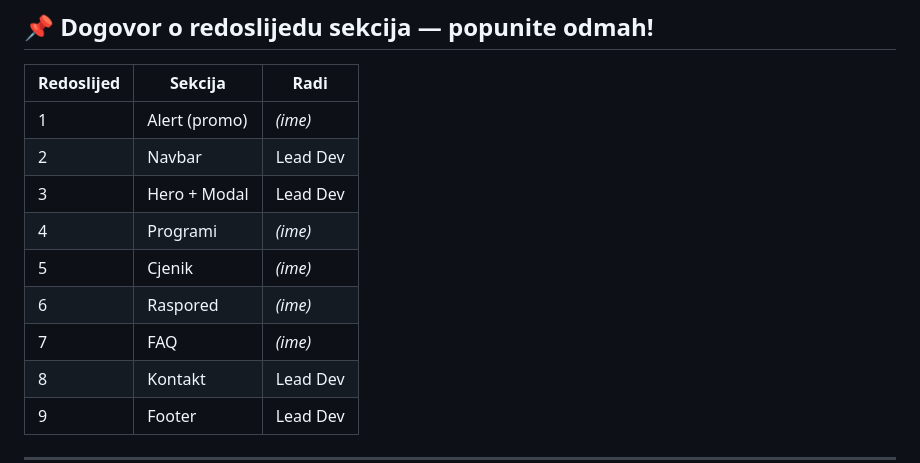
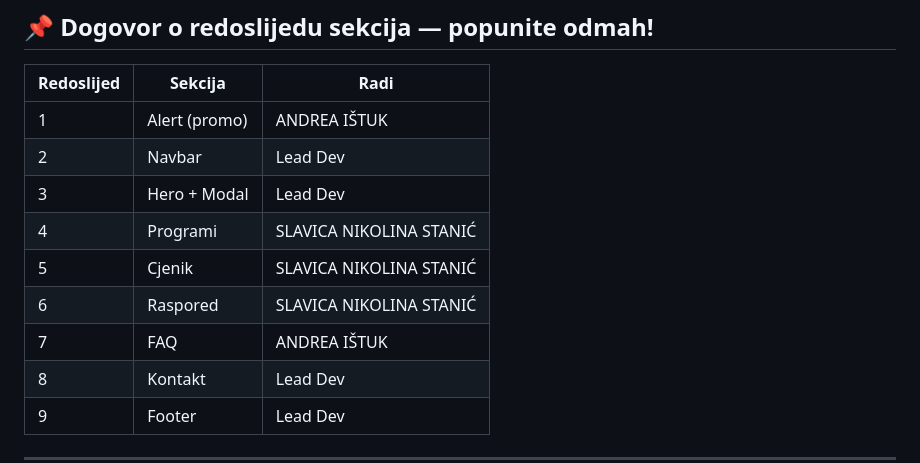
Before and after one commit to bozoperic/ironzone-gym, a Markdown page: README.md, the part around the change. Rendered like a GitHub page.

Commit message:
Dogovorile o redosljedu sekcija

```diff
--- a/README.md
+++ b/README.md
@@ -174,13 +174,13 @@ ironzone-gym/
 
 | Redoslijed | Sekcija | Radi |
 |------------|---------|------|
-| 1 | Alert (promo) | *(ime)* |
+| 1 | Alert (promo) | ANDREA IŠTUK |
 | 2 | Navbar | Lead Dev |
 | 3 | Hero + Modal | Lead Dev |
-| 4 | Programi | *(ime)* |
-| 5 | Cjenik | *(ime)* |
-| 6 | Raspored | *(ime)* |
-| 7 | FAQ | *(ime)* |
+| 4 | Programi | SLAVICA NIKOLINA STANIĆ |
+| 5 | Cjenik | SLAVICA NIKOLINA STANIĆ |
+| 6 | Raspored | SLAVICA NIKOLINA STANIĆ |
+| 7 | FAQ | ANDREA IŠTUK |
 | 8 | Kontakt | Lead Dev |
 | 9 | Footer | Lead Dev |
 
```
